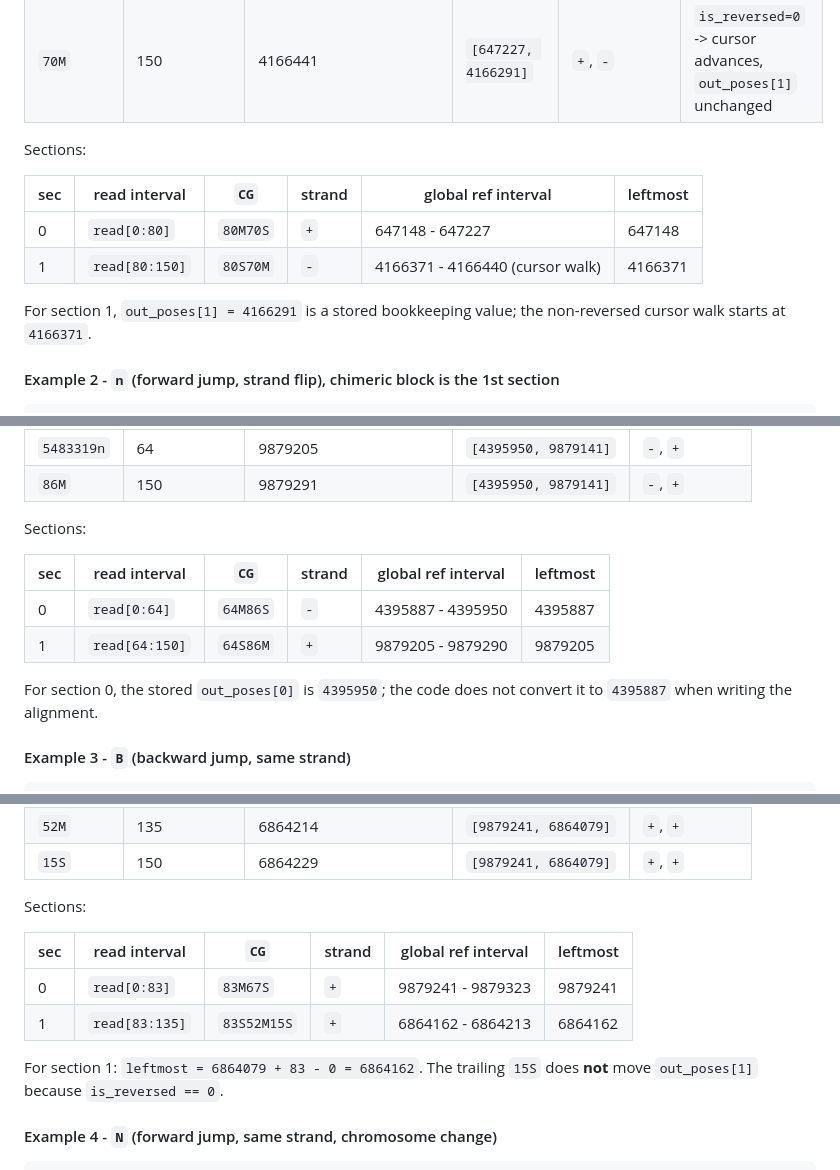
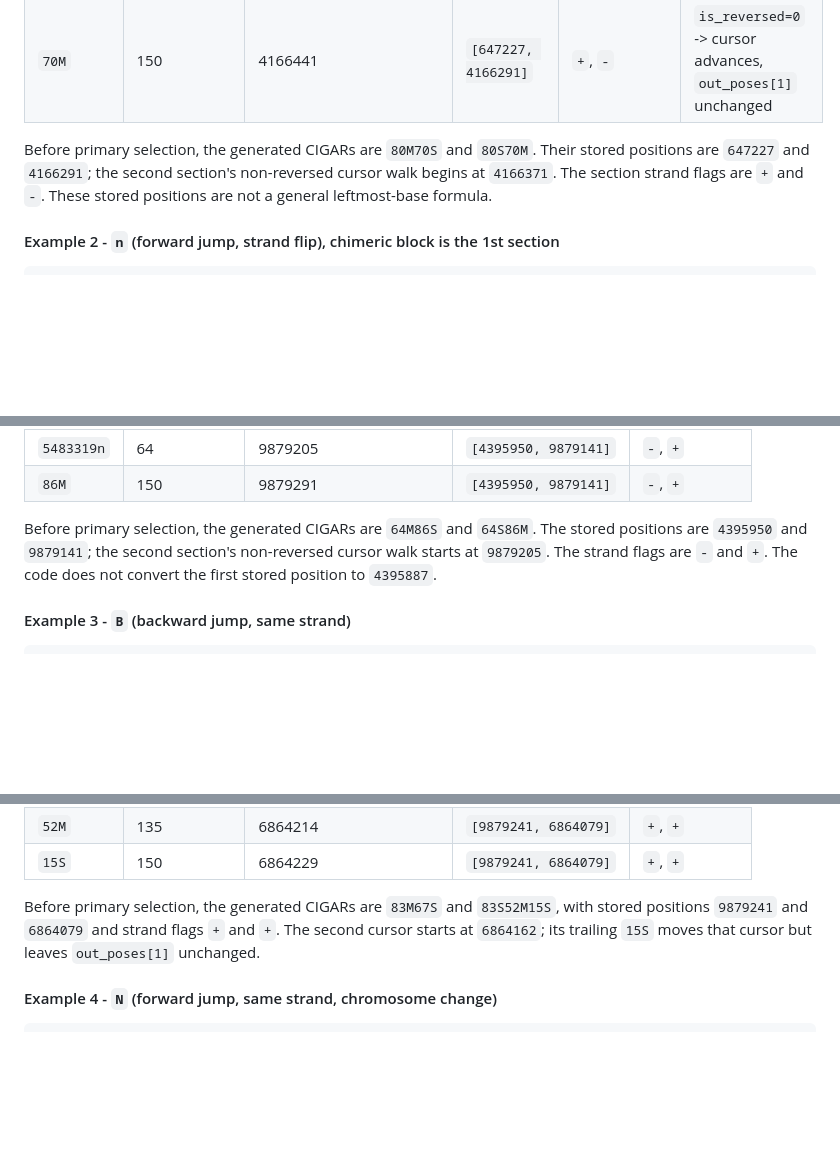
Before and after one commit to ShiLab-Bioinformatics/subread, a Markdown page: doc/ChimericAlignmentTags.md, 3 parts joined by grey strips. GitHub-like rendering; blank space fills up the shorter version.

Commit message:
further changes to the cigar examples.

```diff
--- a/doc/ChimericAlignmentTags.md
+++ b/doc/ChimericAlignmentTags.md
@@ -405,15 +405,10 @@ entry: is_reversed = 1, is_negative = 0
 | `3519224n` | 80 | 4166371 | `[647227, 4166291]` | `+`, `-` | target `= 647148 - 1 + 3519224`; flip -> `is_reversed=0`, `is_negative=1`; `out_poses[1] = 4166371 - 80` |
 | `70M` | 150 | 4166441 | `[647227, 4166291]` | `+`, `-` | `is_reversed=0` -> cursor advances, `out_poses[1]` unchanged |
 
-Sections:
-
-| sec | read interval | `CG` | strand | global ref interval | leftmost |
-|-----|---------------|------|--------|---------------------|----------|
-| 0 | `read[0:80]` | `80M70S` | `+` | 647148 - 647227 | 647148 |
-| 1 | `read[80:150]` | `80S70M` | `-` | 4166371 - 4166440 (cursor walk) | 4166371 |
-
-For section 1, `out_poses[1] = 4166291` is a stored bookkeeping value;
-the non-reversed cursor walk starts at `4166371`.
+Before primary selection, the generated CIGARs are `80M70S` and `80S70M`.
+Their stored positions are `647227` and `4166291`; the second section's
+non-reversed cursor walk begins at `4166371`. The section strand flags are
+`+` and `-`. These stored positions are not a general leftmost-base formula.
 
 #### Example 2 - `n` (forward jump, strand flip), chimeric block is the 1st section
 
@@ -429,15 +424,10 @@ entry: is_reversed = 1, is_negative = 1
 | `5483319n` | 64 | 9879205 | `[4395950, 9879141]` | `-`, `+` |
 | `86M` | 150 | 9879291 | `[4395950, 9879141]` | `-`, `+` |
 
-Sections:
-
-| sec | read interval | `CG` | strand | global ref interval | leftmost |
-|-----|---------------|------|--------|---------------------|----------|
-| 0 | `read[0:64]` | `64M86S` | `-` | 4395887 - 4395950 | 4395887 |
-| 1 | `read[64:150]` | `64S86M` | `+` | 9879205 - 9879290 | 9879205 |
-
-For section 0, the stored `out_poses[0]` is `4395950`; the code does not
-convert it to `4395887` when writing the alignment.
+Before primary selection, the generated CIGARs are `64M86S` and `64S86M`.
+The stored positions are `4395950` and `9879141`; the second section's
+non-reversed cursor walk starts at `9879205`. The strand flags are `-` and
+`+`. The code does not convert the first stored position to `4395887`.
 
 #### Example 3 - `B` (backward jump, same strand)
 
@@ -454,15 +444,10 @@ entry: is_reversed = 0, is_negative = 0
 | `52M` | 135 | 6864214 | `[9879241, 6864079]` | `+`, `+` |
 | `15S` | 150 | 6864229 | `[9879241, 6864079]` | `+`, `+` |
 
-Sections:
-
-| sec | read interval | `CG` | strand | global ref interval | leftmost |
-|-----|---------------|------|--------|---------------------|----------|
-| 0 | `read[0:83]` | `83M67S` | `+` | 9879241 - 9879323 | 9879241 |
-| 1 | `read[83:135]` | `83S52M15S` | `+` | 6864162 - 6864213 | 6864162 |
-
-For section 1: `leftmost = 6864079 + 83 - 0 = 6864162`. The trailing `15S` does
-**not** move `out_poses[1]` because `is_reversed == 0`.
+Before primary selection, the generated CIGARs are `83M67S` and
+`83S52M15S`, with stored positions `9879241` and `6864079` and strand flags
+`+` and `+`. The second cursor starts at `6864162`; its trailing `15S` moves
+that cursor but leaves `out_poses[1]` unchanged.
 
 #### Example 4 - `N` (forward jump, same strand, chromosome change)
 
```
Also changed, not shown: other parts of doc/ChimericAlignmentTags.md (+8 -17 lines).
